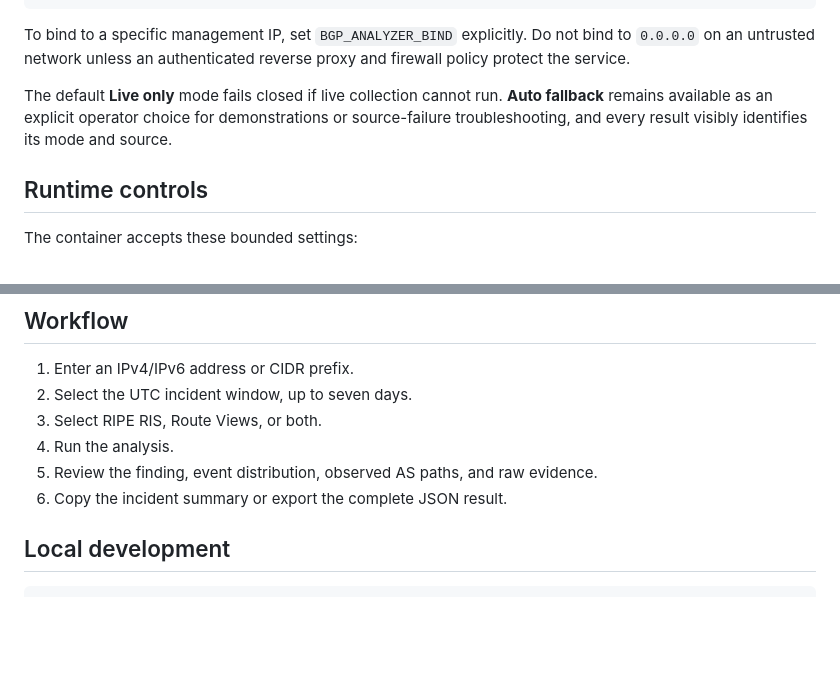
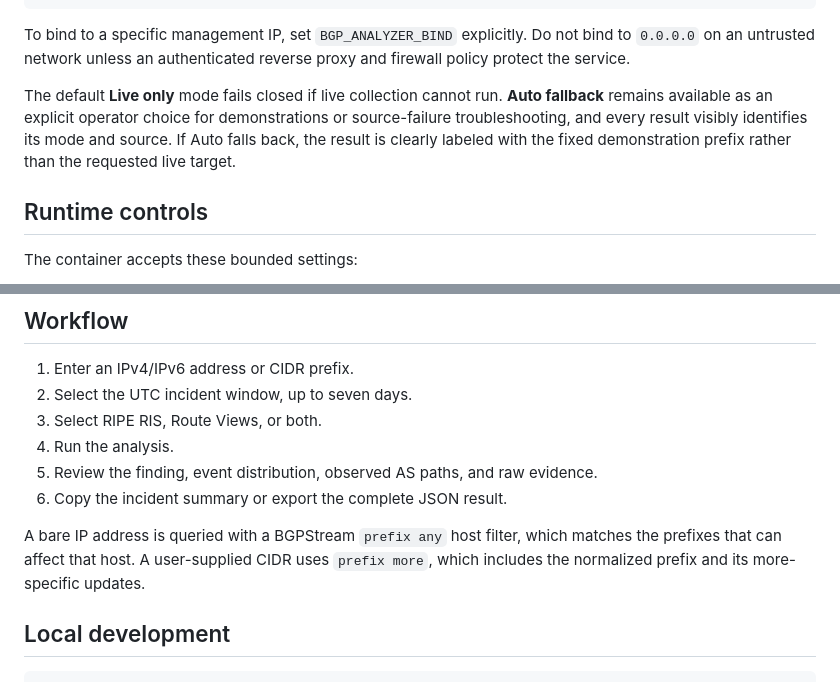
Before and after one commit to yuvalg72/BGP_Incident_Analyzer, a Markdown page: README.md, 2 parts joined by grey strips. GitHub-like rendering; blank space fills up the shorter version.

````diff
--- a/README.md
+++ b/README.md
@@ -52,7 +56,7 @@ BGP_ANALYZER_PORT=19091 docker compose up -d --build
 
 To bind to a specific management IP, set `BGP_ANALYZER_BIND` explicitly. Do not bind to `0.0.0.0` on an untrusted network unless an authenticated reverse proxy and firewall policy protect the service.
 
-The default **Live only** mode fails closed if live collection cannot run. **Auto fallback** remains available as an explicit operator choice for demonstrations or source-failure troubleshooting, and every result visibly identifies its mode and source.
+The default **Live only** mode fails closed if live collection cannot run. **Auto fallback** remains available as an explicit operator choice for demonstrations or source-failure troubleshooting, and every result visibly identifies its mode and source. If Auto falls back, the result is clearly labeled with the fixed demonstration prefix rather than the requested live target.
 
 ## Runtime controls
 
@@ -76,6 +80,8 @@ If a live query reaches the timeout or event limit, the request fails rather tha
 5. Review the finding, event distribution, observed AS paths, and raw evidence.
 6. Copy the incident summary or export the complete JSON result.
 
+A bare IP address is queried with a BGPStream `prefix any` host filter, which matches the prefixes that can affect that host. A user-supplied CIDR uses `prefix more`, which includes the normalized prefix and its more-specific updates.
+
 ## Local development
 
 ```bash
````
Also changed, not shown: other parts of README.md (+19 -9 lines).
